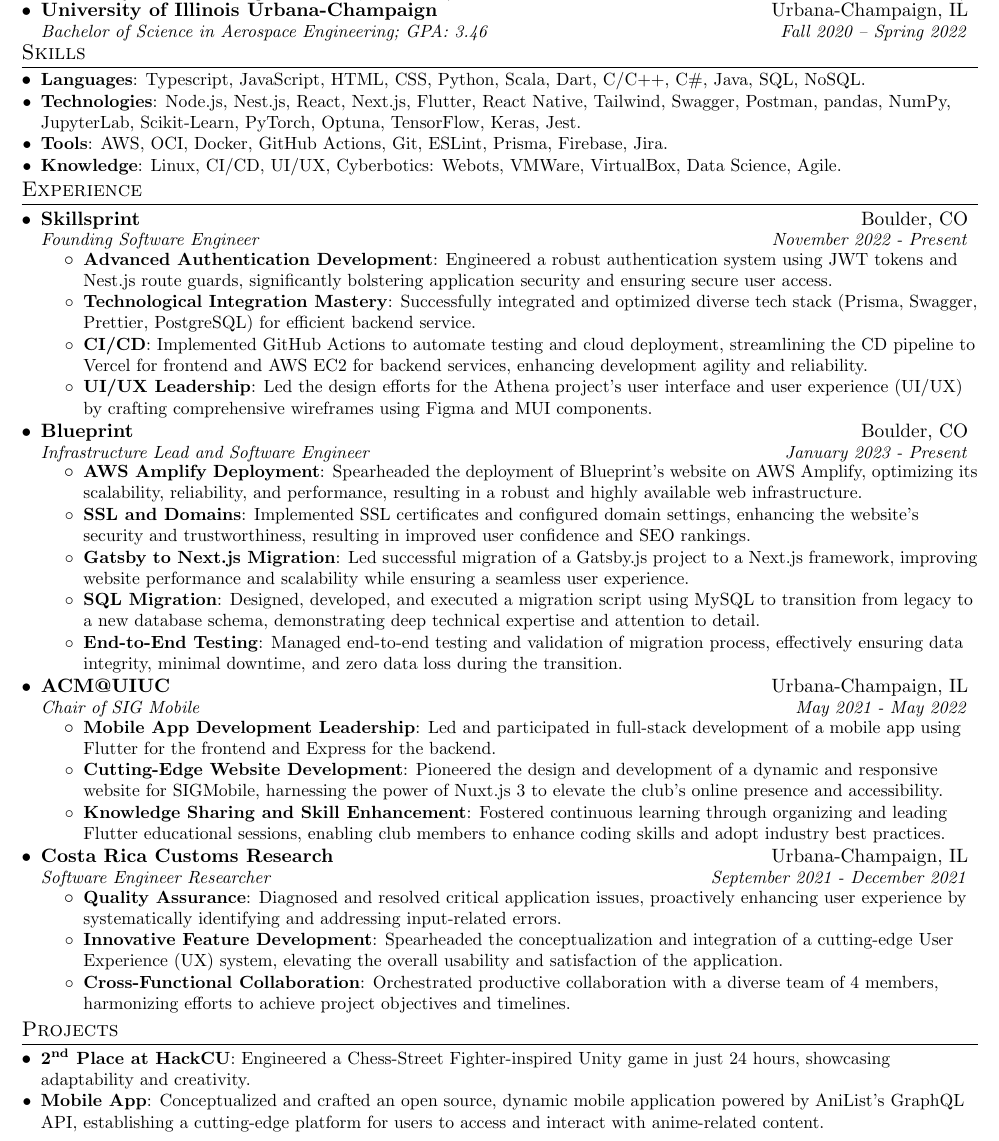
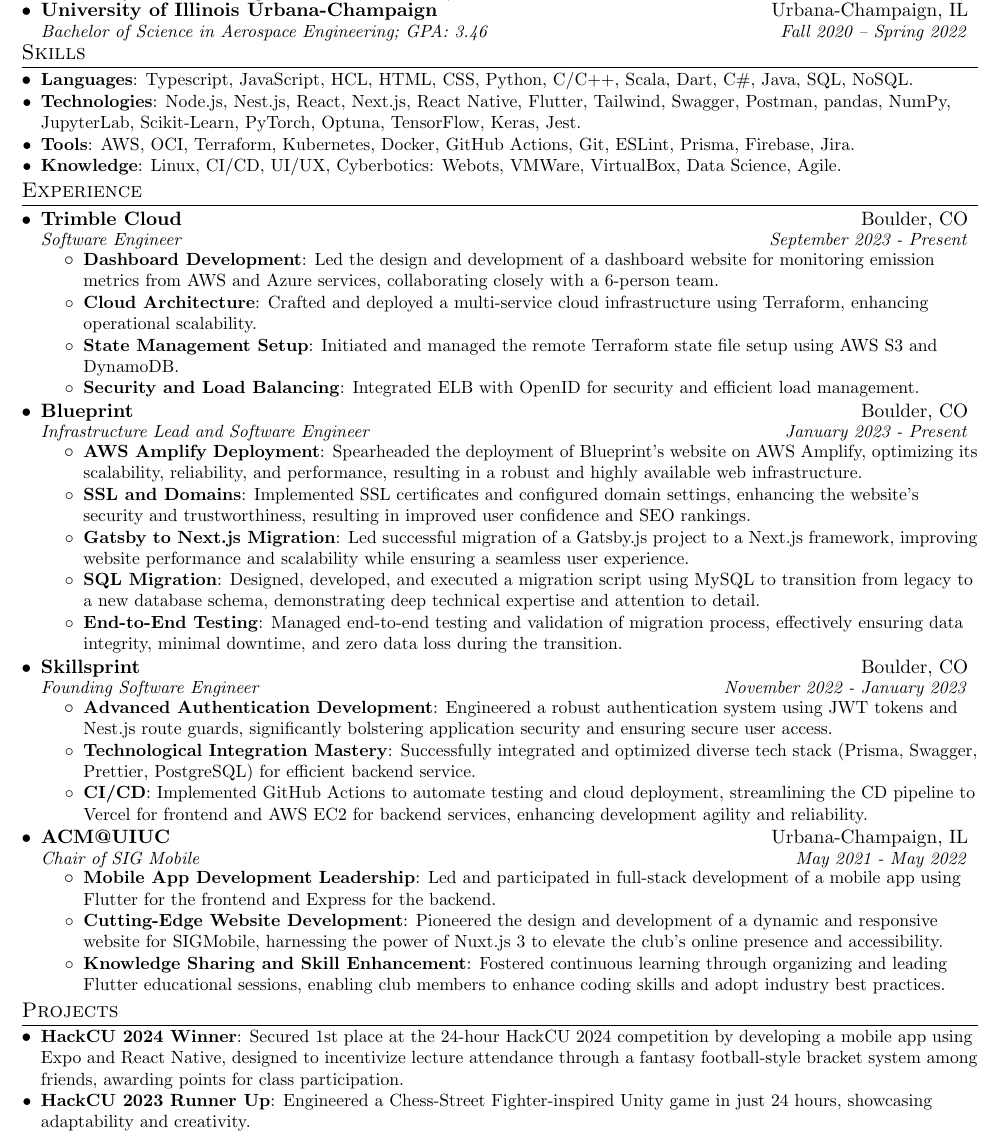
Before and after one commit to rahulshamkuwar/Resume, a LaTeX document (Rahul_Shamkuwar.tex): part of the page, cut so that both start at the same text. Compiled offline with pdfLaTeX.

Commit message:
Replaced position

```diff
--- a/Rahul_Shamkuwar.tex
+++ b/Rahul_Shamkuwar.tex
@@ -121,11 +121,11 @@
 \section{Skills}
 \resumeSubHeadingListStart
 \resumeSubItem{Languages}
-{Typescript, JavaScript, HTML, CSS, Python, Scala, Dart, C/C++, C\#, Java, SQL, NoSQL.}
+{Typescript, JavaScript, HCL, HTML, CSS, Python, C/C++, Scala, Dart, C\#, Java, SQL, NoSQL.}
 \resumeSubItem{Technologies}
-{Node.js, Nest.js, React, Next.js, Flutter, React Native, Tailwind, Swagger, Postman, pandas, NumPy, JupyterLab, Scikit-Learn, PyTorch, Optuna, TensorFlow, Keras, Jest.}
+{Node.js, Nest.js, React, Next.js, React Native, Flutter, Tailwind, Swagger, Postman, pandas, NumPy, JupyterLab, Scikit-Learn, PyTorch, Optuna, TensorFlow, Keras, Jest.}
 \resumeSubItem{Tools}
-{AWS, OCI, Docker, GitHub Actions, Git, ESLint, Prisma, Firebase, Jira.}
+{AWS, OCI, Terraform, Kubernetes, Docker, GitHub Actions, Git, ESLint, Prisma, Firebase, Jira.}
 \resumeSubItem{Knowledge}
 {Linux, CI/CD, UI/UX, Cyberbotics: Webots, VMWare, VirtualBox, Data Science, Agile.}
 \resumeSubHeadingListEnd
@@ -136,17 +136,18 @@
 \resumeSubHeadingListStart
 
 \resumeSubheading
-{Skillsprint}{Boulder, CO}
-{Founding Software Engineer}{November 2022 - Present}
+{Trimble Cloud }{Boulder, CO}
+{Software Engineer}{September 2023 - Present}
 \resumeItemListStart
-\resumeItem{Advanced Authentication Development}
-{Engineered a robust authentication system using JWT tokens and Nest.js route guards, significantly bolstering application security and ensuring secure user access.}
-\resumeItem{Technological Integration Mastery}
-{Successfully integrated and optimized diverse tech stack (Prisma, Swagger, Prettier, PostgreSQL) for efficient backend service.}
-\resumeItem{CI/CD}
-{Implemented GitHub Actions to automate testing and cloud deployment, streamlining the CD pipeline to Vercel for frontend and AWS EC2 for backend services, enhancing development agility and reliability.}
-\resumeItem{UI/UX Leadership}
-{Led the design efforts for the Athena project's user interface and user experience (UI/UX) by crafting comprehensive wireframes using Figma and MUI components.}
+\resumeItem{Dashboard Development}
+{Led the design and development of a dashboard website for monitoring emission metrics from AWS and Azure services, collaborating closely with a 6-person team.}
+\resumeItem{Cloud Architecture}
+{Crafted and deployed a multi-service cloud infrastructure using Terraform, enhancing operational scalability.}
+\resumeItem{State Management Setup}
+{Initiated and managed the remote Terraform state file setup using AWS S3 and DynamoDB.}
+\resumeItem{Security and Load Balancing}{Integrated ELB with OpenID for security and efficient load management.}
+% \resumeItem{Troubleshooting Expertise}
+% {Resolved complex network and permissions issues, ensuring optimal system performance.}
 \resumeItemListEnd
 
 \resumeSubheading
@@ -166,6 +167,18 @@
 \resumeItemListEnd
 
 \resumeSubheading
+{Skillsprint}{Boulder, CO}
+{Founding Software Engineer}{November 2022 - January 2023}
+\resumeItemListStart
+\resumeItem{Advanced Authentication Development}
+{Engineered a robust authentication system using JWT tokens and Nest.js route guards, significantly bolstering application security and ensuring secure user access.}
+\resumeItem{Technological Integration Mastery}
+{Successfully integrated and optimized diverse tech stack (Prisma, Swagger, Prettier, PostgreSQL) for efficient backend service.}
+\resumeItem{CI/CD}
+{Implemented GitHub Actions to automate testing and cloud deployment, streamlining the CD pipeline to Vercel for frontend and AWS EC2 for backend services, enhancing development agility and reliability.}
+\resumeItemListEnd
+
+\resumeSubheading
 {ACM@UIUC}{Urbana-Champaign, IL}
 {Chair of SIG Mobile}{May 2021 - May 2022}
 \resumeItemListStart
@@ -177,27 +190,15 @@
 {Fostered continuous learning through organizing and leading Flutter educational sessions, enabling club members to enhance coding skills and adopt industry best practices.}
 \resumeItemListEnd
 
-\resumeSubheading
-{Costa Rica Customs Research}{Urbana-Champaign, IL}
-{Software Engineer Researcher}{September 2021 - December 2021}
-\resumeItemListStart
-\resumeItem{Quality Assurance}
-{Diagnosed and resolved critical application issues, proactively enhancing user experience by systematically identifying and addressing input-related errors.}
-\resumeItem{Innovative Feature Development}
-{Spearheaded the conceptualization and integration of a cutting-edge User Experience (UX) system, elevating the overall usability and satisfaction of the application.}
-\resumeItem{Cross-Functional Collaboration}
-{Orchestrated productive collaboration with a diverse team of 4 members, harmonizing efforts to achieve project objectives and timelines.}
-\resumeItemListEnd
-
 \resumeSubHeadingListEnd
 
 %-----------PROJECTS-----------------
 \section{Projects}
 \resumeSubHeadingListStart
-\resumeSubItem{2\textsuperscript{nd} Place at HackCU}
+\resumeSubItem{HackCU 2024 Winner}
+{Secured 1st place at the 24-hour HackCU 2024 competition by developing a mobile app using Expo and React Native, designed to incentivize lecture attendance through a fantasy football-style bracket system among friends, awarding points for class participation.}
+\resumeSubItem{HackCU 2023 Runner Up}
 {Engineered a Chess-Street Fighter-inspired Unity game in just 24 hours, showcasing adaptability and creativity.}
-\resumeSubItem{Mobile App}
-{Conceptualized and crafted an open source, dynamic mobile application powered by AniList's GraphQL API, establishing a cutting-edge platform for users to access and interact with anime-related content.}
 \resumeSubHeadingListEnd
 
 %-------------------------------------------
```
Also changed, not shown: CHANGELOG.md, Rahul_Shamkuwar.pdf, 4 other files.
